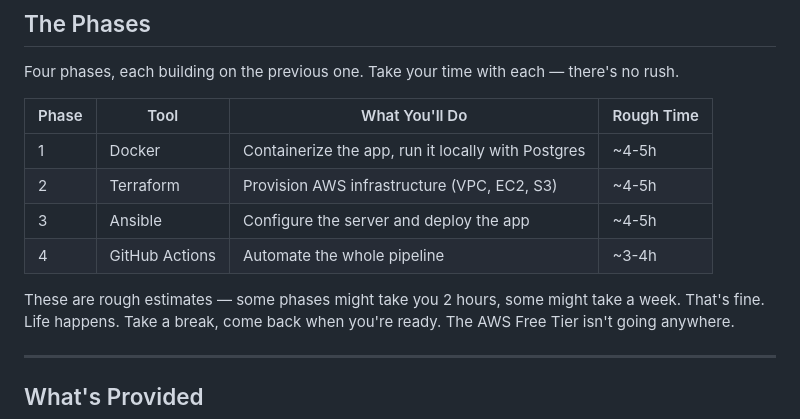
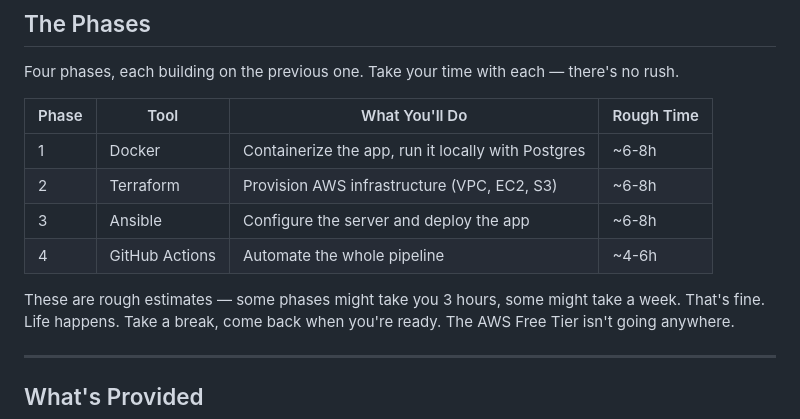
Before and after one commit to twicechild/grannysparlor-bootcamp, a Markdown page: README.md, the part around the change. GitHub-like rendering.

Commit message:
docs: adjust time estimates to 30h budget

```diff
--- a/README.md
+++ b/README.md
@@ -67,12 +67,12 @@ there's no rush.
 
 | Phase | Tool | What You'll Do | Rough Time |
 |-------|------|----------------|------------|
-| 1 | Docker | Containerize the app, run it locally with Postgres | ~4-5h |
-| 2 | Terraform | Provision AWS infrastructure (VPC, EC2, S3) | ~4-5h |
-| 3 | Ansible | Configure the server and deploy the app | ~4-5h |
-| 4 | GitHub Actions | Automate the whole pipeline | ~3-4h |
+| 1 | Docker | Containerize the app, run it locally with Postgres | ~6-8h |
+| 2 | Terraform | Provision AWS infrastructure (VPC, EC2, S3) | ~6-8h |
+| 3 | Ansible | Configure the server and deploy the app | ~6-8h |
+| 4 | GitHub Actions | Automate the whole pipeline | ~4-6h |
 
-These are rough estimates — some phases might take you 2 hours, some might
+These are rough estimates — some phases might take you 3 hours, some might
 take a week. That's fine. Life happens. Take a break, come back when you're
 ready. The AWS Free Tier isn't going anywhere.
 
```
